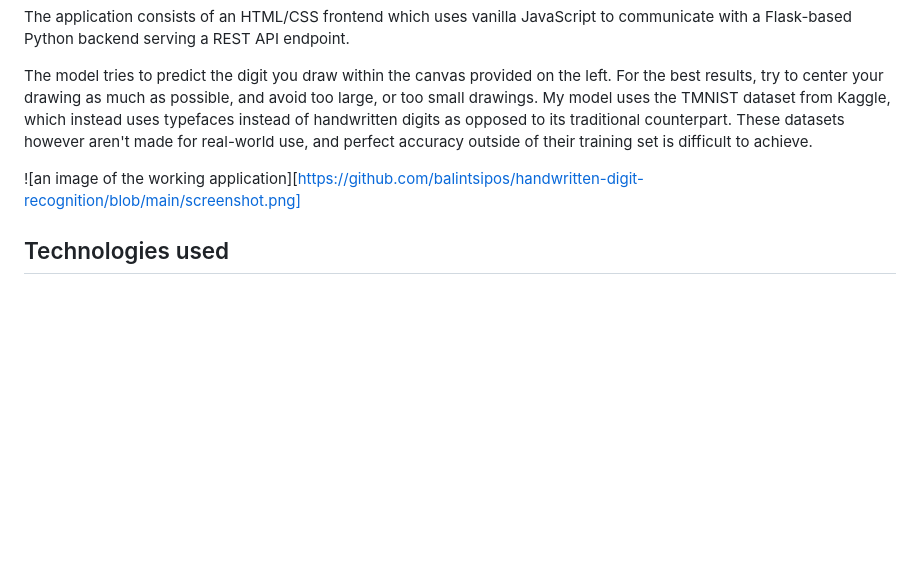
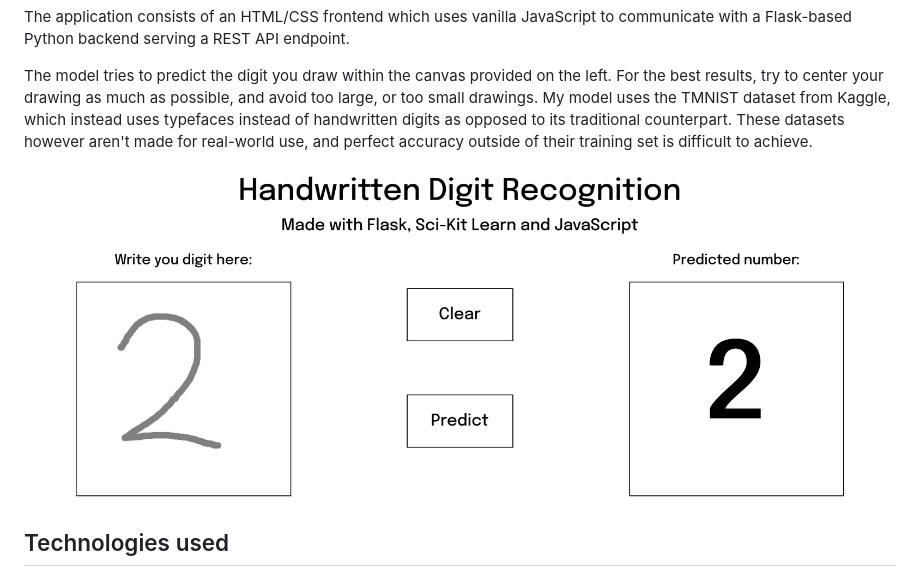
Before and after one commit to balintsipos/handwritten-digit-recognition, a Markdown page: README.md, the part around the change. Rendered like a GitHub page; blank space fills up the shorter version.

```diff
--- a/README.md
+++ b/README.md
@@ -10,7 +10,7 @@ The application consists of an HTML/CSS frontend which uses vanilla JavaScript t
 
 The model tries to predict the digit you draw within the canvas provided on the left. For the best results, try to center your drawing as much as possible, and avoid too large, or too small drawings. My model uses the TMNIST dataset from Kaggle, which instead uses typefaces instead of handwritten digits as opposed to its traditional counterpart. These datasets however aren't made for real-world use, and perfect accuracy outside of their training set is difficult to achieve.
 
-![an image of the working application][https://github.com/balintsipos/handwritten-digit-recognition/blob/main/screenshot.png]
+![an image of the working application](https://github.com/balintsipos/handwritten-digit-recognition/blob/main/screenshot.png)
 
 ## Technologies used
 
```
